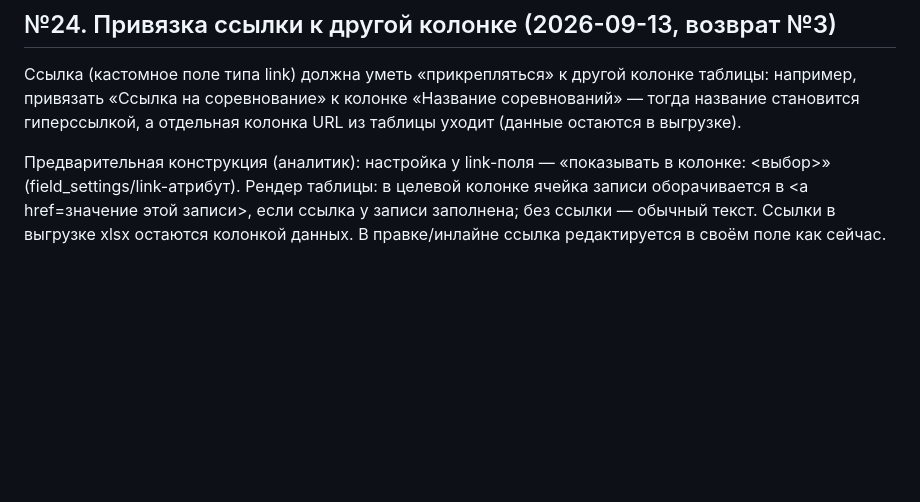
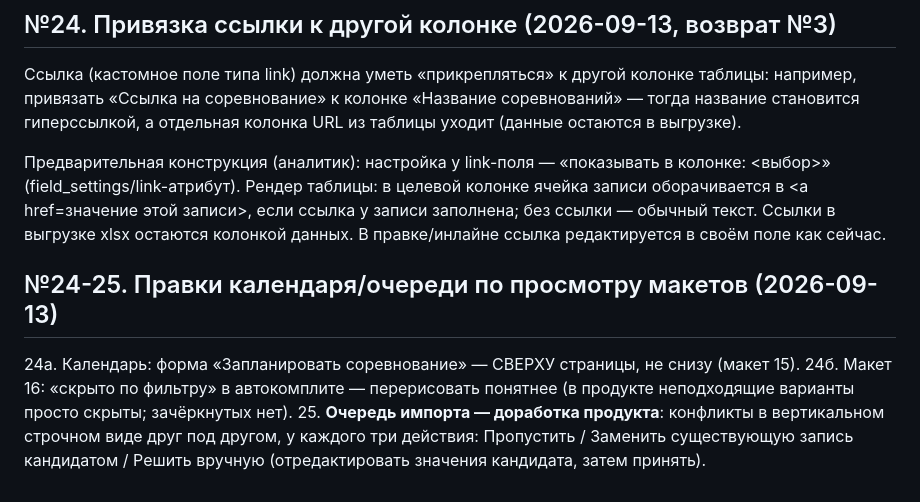
Before and after one commit to shifter1710/competitions, a Markdown page: docs/feedback-live.md, the part around the change. GitHub-like rendering; blank space fills up the shorter version.

Commit message:
docs: feedback 24a-b calendar mock fixes, 25 queue UX rework

```diff
--- a/docs/feedback-live.md
+++ b/docs/feedback-live.md
@@ -159,3 +159,14 @@ hide, жёсткого удаления нет — в отличие от catalo
 этой записи>, если ссылка у записи заполнена; без ссылки — обычный текст.
 Ссылки в выгрузке xlsx остаются колонкой данных. В правке/инлайне ссылка
 редактируется в своём поле как сейчас.
+
+## №24-25. Правки календаря/очереди по просмотру макетов (2026-09-13)
+
+24а. Календарь: форма «Запланировать соревнование» — СВЕРХУ страницы,
+   не снизу (макет 15).
+24б. Макет 16: «скрыто по фильтру» в автокомплите — перерисовать понятнее
+   (в продукте неподходящие варианты просто скрыты; зачёркнутых нет).
+25. **Очередь импорта — доработка продукта**: конфликты в вертикальном
+   строчном виде друг под другом, у каждого три действия:
+   Пропустить / Заменить существующую запись кандидатом / Решить вручную
+   (отредактировать значения кандидата, затем принять).
```
